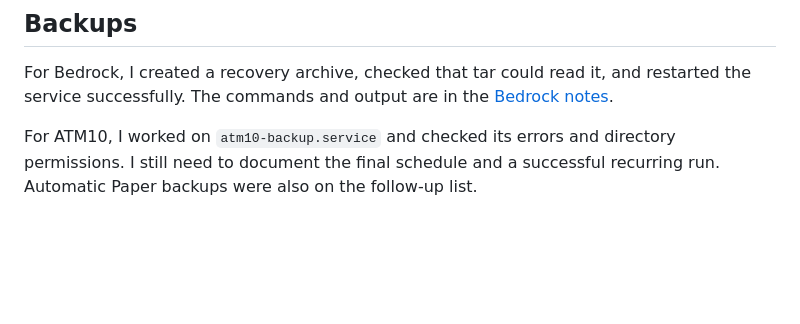
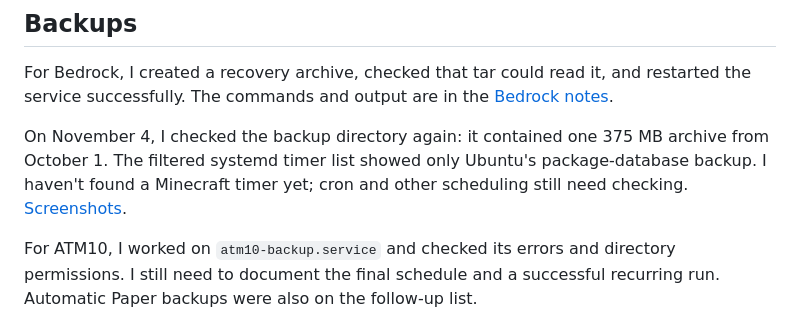
Before and after one commit to robcorbisiero/minecraft-server-infrastructure, a Markdown page: docs/operations.md, the part around the change. Drawn GitHub-style; blank space fills up the shorter version.

```diff
--- a/docs/operations.md
+++ b/docs/operations.md
@@ -5,6 +5,8 @@ All three servers were working after the Paper migration. This page is my checkl
 ## Backups
 
 For Bedrock, I created a recovery archive, checked that tar could read it, and restarted the service successfully. The commands and output are in the [Bedrock notes](bedrock-migration.md#5-validate-a-recovery-archive).
+
+On November 4, I checked the backup directory again: it contained one 375 MB archive from October 1. The filtered systemd timer list showed only Ubuntu's package-database backup. I haven't found a Minecraft timer yet; cron and other scheduling still need checking. [Screenshots](../servers/bedrock/README.md#service-check--november-4-2026).
 
 For ATM10, I worked on `atm10-backup.service` and checked its errors and directory permissions. I still need to document the final schedule and a successful recurring run. Automatic Paper backups were also on the follow-up list.
 
```
Also changed, not shown: screenshots/README.md (+10 -0 lines), servers/bedrock/README.md (+10 -0 lines), screenshots/bedrock-backup-check.png (added), screenshots/bedrock-service-status.png (added).
